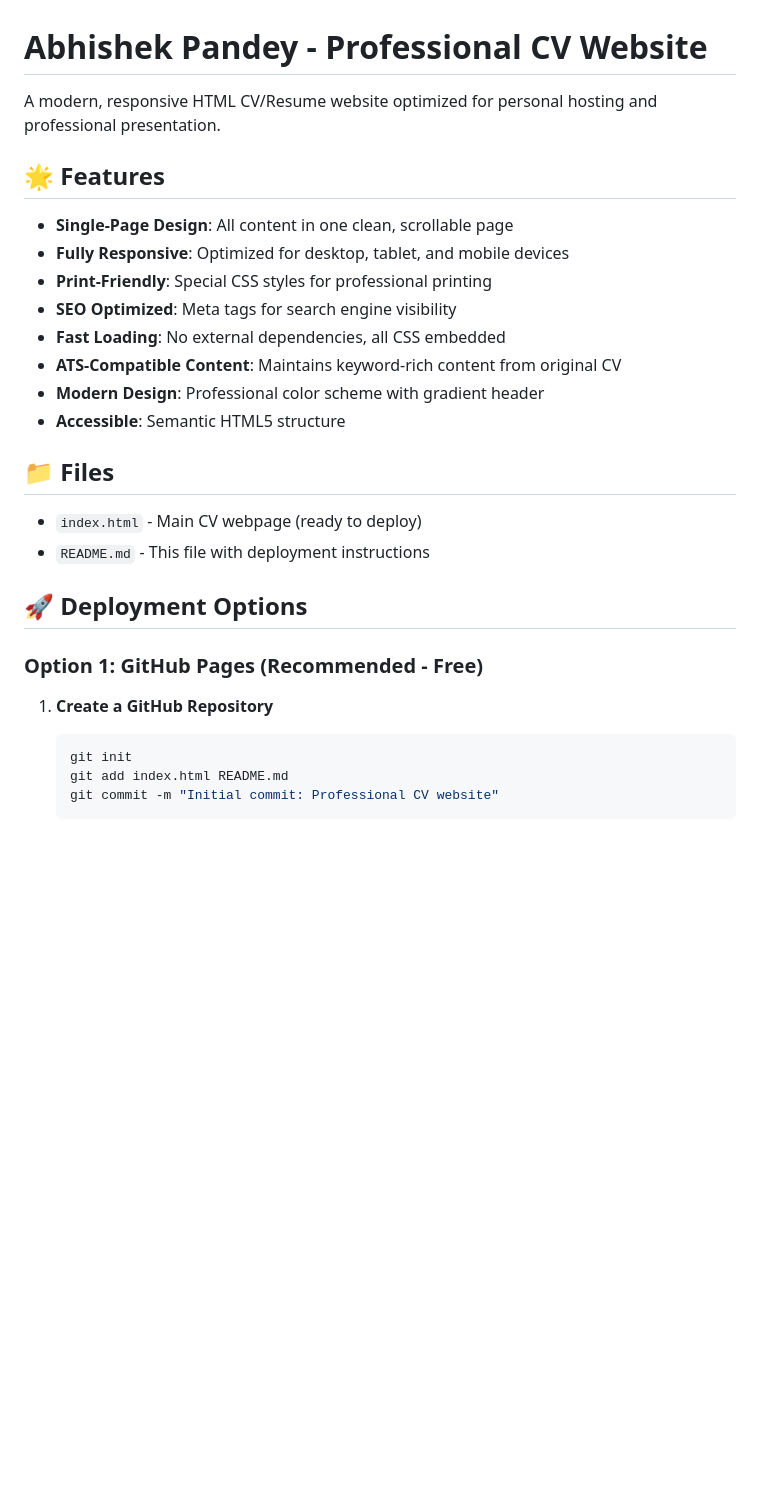
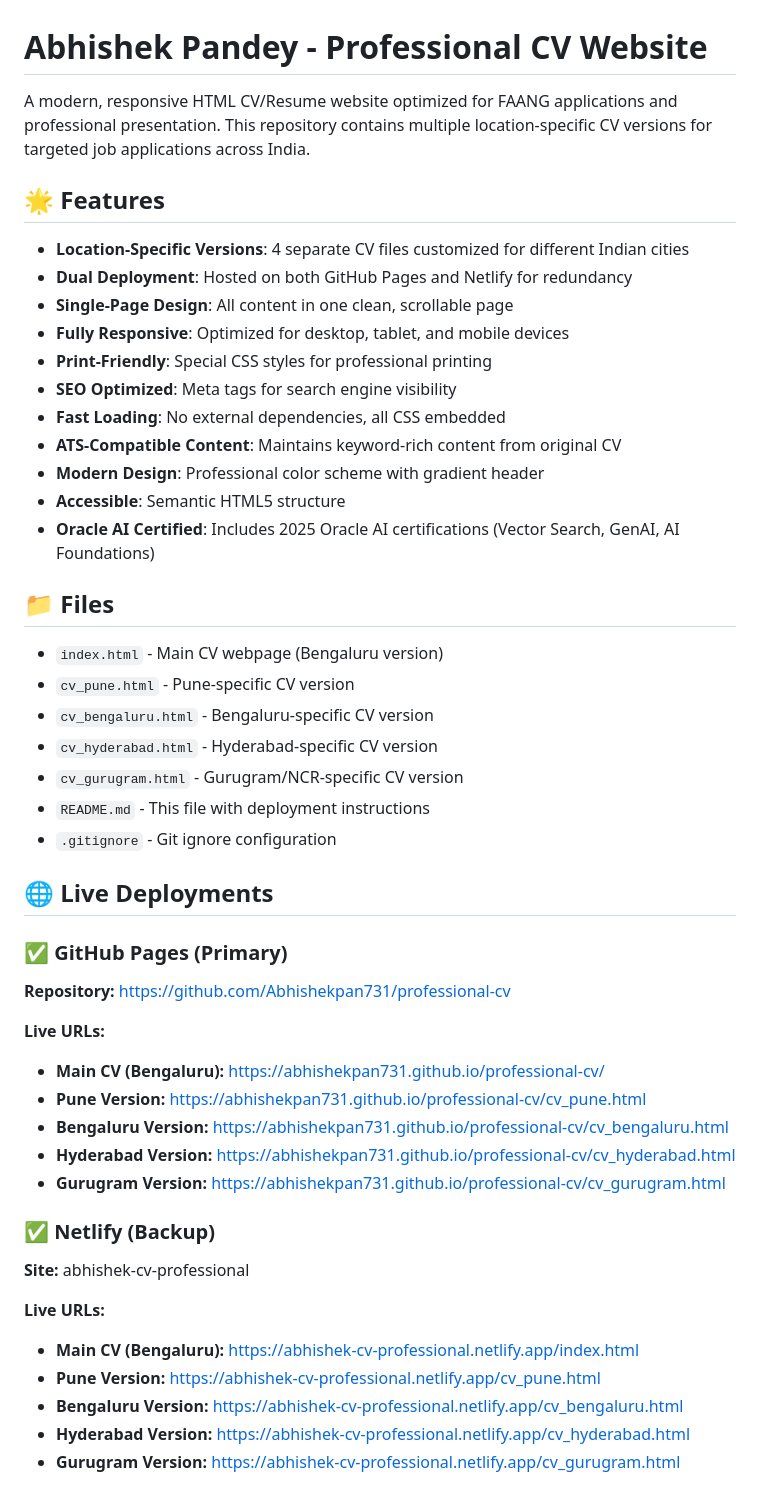
Before and after one commit to Abhishekpan731/professional-cv, a Markdown page: README.md, the part around one of its changes. GitHub-like rendering; blank space fills up the shorter version.

Commit message:
Update README with deployment URLs and location-specific CV information

````diff
--- a/README.md
+++ b/README.md
@@ -1,9 +1,11 @@
 # Abhishek Pandey - Professional CV Website
 
-A modern, responsive HTML CV/Resume website optimized for personal hosting and professional presentation.
+A modern, responsive HTML CV/Resume website optimized for FAANG applications and professional presentation. This repository contains multiple location-specific CV versions for targeted job applications across India.
 
 ## 🌟 Features
 
+- **Location-Specific Versions**: 4 separate CV files customized for different Indian cities
+- **Dual Deployment**: Hosted on both GitHub Pages and Netlify for redundancy
 - **Single-Page Design**: All content in one clean, scrollable page
 - **Fully Responsive**: Optimized for desktop, tablet, and mobile devices
 - **Print-Friendly**: Special CSS styles for professional printing
@@ -12,18 +14,37 @@ A modern, responsive HTML CV/Resume website optimized for personal hosting and p
 - **ATS-Compatible Content**: Maintains keyword-rich content from original CV
 - **Modern Design**: Professional color scheme with gradient header
 - **Accessible**: Semantic HTML5 structure
+- **Oracle AI Certified**: Includes 2025 Oracle AI certifications (Vector Search, GenAI, AI Foundations)
 
 ## 📁 Files
 
-- `index.html` - Main CV webpage (ready to deploy)
+- `index.html` - Main CV webpage (Bengaluru version)
+- `cv_pune.html` - Pune-specific CV version
+- `cv_bengaluru.html` - Bengaluru-specific CV version
+- `cv_hyderabad.html` - Hyderabad-specific CV version
+- `cv_gurugram.html` - Gurugram/NCR-specific CV version
 - `README.md` - This file with deployment instructions
+- `.gitignore` - Git ignore configuration
 
-## 🚀 Deployment Options
+## 🌐 Live Deployments
 
-### Option 1: GitHub Pages (Recommended - Free)
+### ✅ GitHub Pages (Primary)
+**Repository:** https://github.com/Abhishekpan731/professional-cv
 
-1. **Create a GitHub Repository**
-   ```bash
-   git init
-   git add index.html README.md
-   git commit -m "Initial commit: Professional CV website"
+**Live URLs:**
+- **Main CV (Bengaluru):** https://abhishekpan731.github.io/professional-cv/
+- **Pune Version:** https://abhishekpan731.github.io/professional-cv/cv_pune.html
+- **Bengaluru Version:** https://abhishekpan731.github.io/professional-cv/cv_bengaluru.html
+- **Hyderabad Version:** https://abhishekpan731.github.io/professional-cv/cv_hyderabad.html
+- **Gurugram Version:** https://abhishekpan731.github.io/professional-cv/cv_gurugram.html
+
+### ✅ Netlify (Backup)
+**Site:** abhishek-cv-professional
+
+**Live URLs:**
+- **Main CV (Bengaluru):** https://abhishek-cv-professional.netlify.app/index.html
+- **Pune Version:** https://abhishek-cv-professional.netlify.app/cv_pune.html
+- **Bengaluru Version:** https://abhishek-cv-professional.netlify.app/cv_bengaluru.html
+- **Hyderabad Version:** https://abhishek-cv-professional.netlify.app/cv_hyderabad.html
+- **Gurugram Version:** https://abhishek-cv-professional.netlify.app/cv_gurugram.html
+
````
Also changed, not shown: other parts of README.md (+66 -77 lines).
